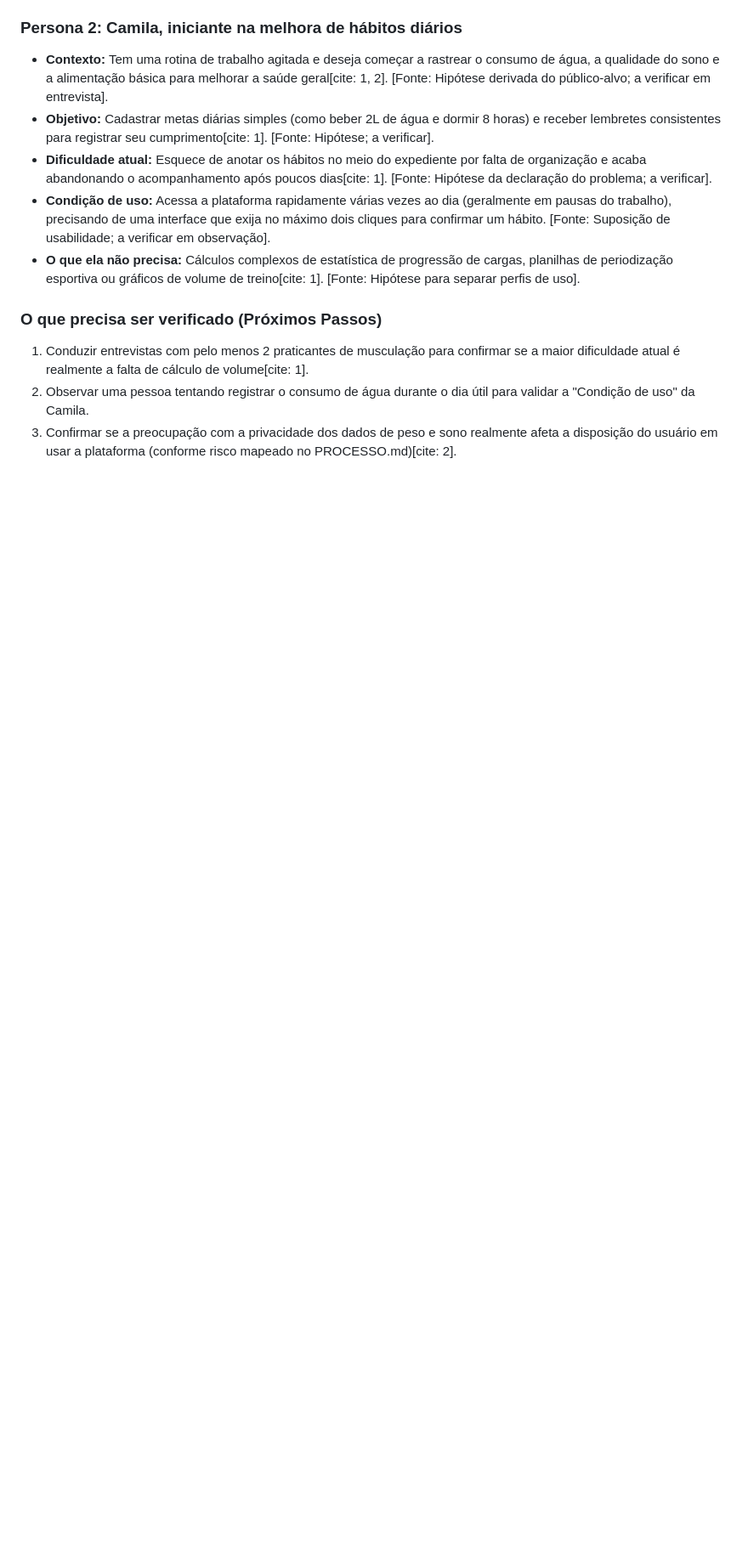
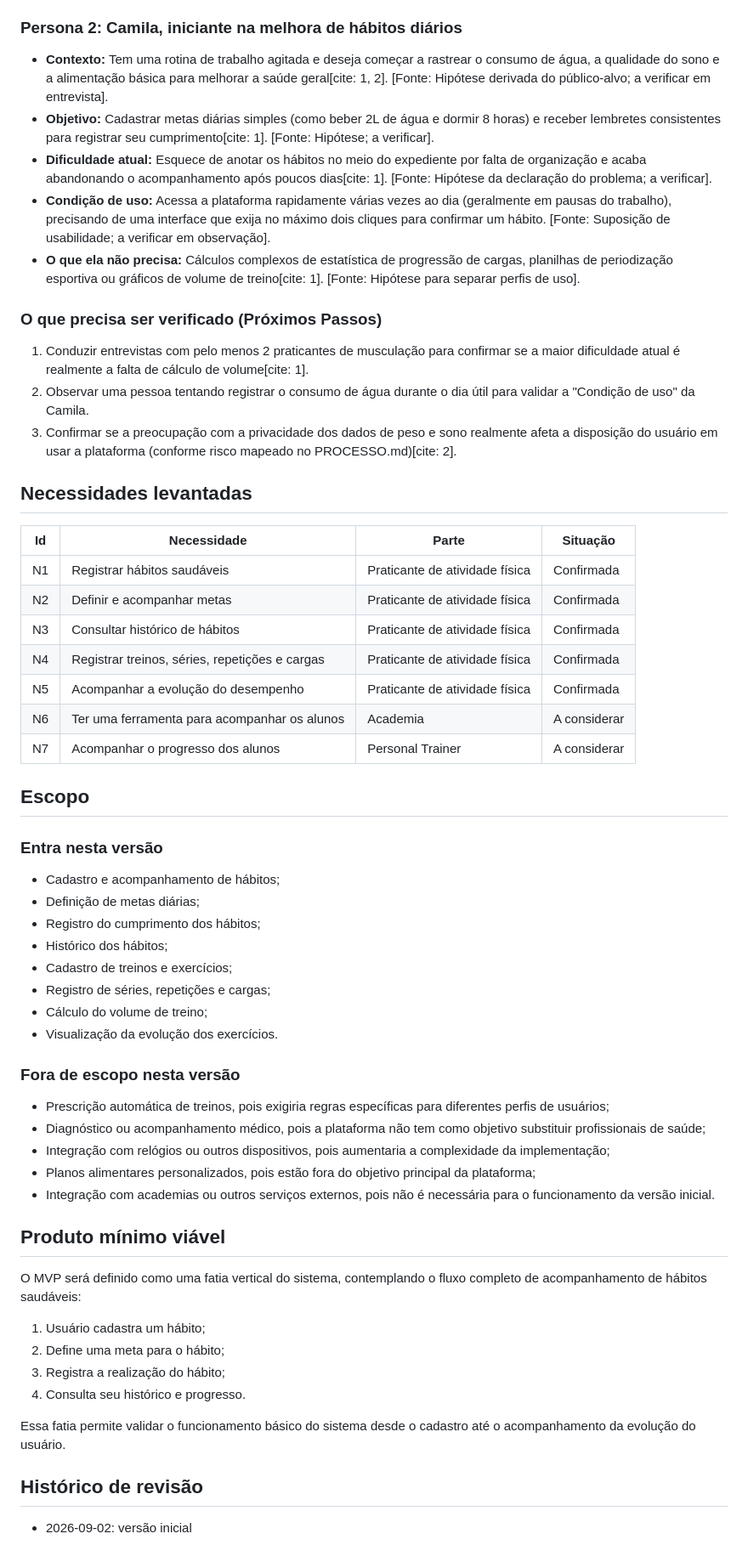
Before and after one commit to luishenriqueanjos/plataforma_saude, a Markdown page: Descoberta.md, the part around one of its changes. Shown at 85% size. GitHub-like rendering; blank space fills up the shorter version.

```diff
--- a/Descoberta.md
+++ b/Descoberta.md
@@ -22,3 +38,51 @@
 1. Conduzir entrevistas com pelo menos 2 praticantes de musculação para confirmar se a maior dificuldade atual é realmente a falta de cálculo de volume[cite: 1].
 2. Observar uma pessoa tentando registrar o consumo de água durante o dia útil para validar a "Condição de uso" da Camila.
 3. Confirmar se a preocupação com a privacidade dos dados de peso e sono realmente afeta a disposição do usuário em usar a plataforma (conforme risco mapeado no PROCESSO.md)[cite: 2].
+
+## Necessidades levantadas
+
+| Id | Necessidade                                    | Parte                         | Situação    |
+| -- | ---------------------------------------------- | ----------------------------- | ----------- |
+| N1 | Registrar hábitos saudáveis                    | Praticante de atividade física| Confirmada  |
+| N2 | Definir e acompanhar metas                     | Praticante de atividade física| Confirmada  |
+| N3 | Consultar histórico de hábitos                 | Praticante de atividade física| Confirmada  |
+| N4 | Registrar treinos, séries, repetições e cargas | Praticante de atividade física| Confirmada  |
+| N5 | Acompanhar a evolução do desempenho            | Praticante de atividade física| Confirmada  |
+| N6 | Ter uma ferramenta para acompanhar os alunos   | Academia                      | A considerar|
+| N7 | Acompanhar o progresso dos alunos              | Personal Trainer              | A considerar|
+
+## Escopo
+
+### Entra nesta versão
+
+* Cadastro e acompanhamento de hábitos;
+* Definição de metas diárias;
+* Registro do cumprimento dos hábitos;
+* Histórico dos hábitos;
+* Cadastro de treinos e exercícios;
+* Registro de séries, repetições e cargas;
+* Cálculo do volume de treino;
+* Visualização da evolução dos exercícios.
+
+### Fora de escopo nesta versão
+
+* Prescrição automática de treinos, pois exigiria regras específicas para diferentes perfis de usuários;
+* Diagnóstico ou acompanhamento médico, pois a plataforma não tem como objetivo substituir profissionais de saúde;
+* Integração com relógios ou outros dispositivos, pois aumentaria a complexidade da implementação;
+* Planos alimentares personalizados, pois estão fora do objetivo principal da plataforma;
+* Integração com academias ou outros serviços externos, pois não é necessária para o funcionamento da versão inicial.
+
+## Produto mínimo viável
+
+O MVP será definido como uma fatia vertical do sistema, contemplando o fluxo completo de acompanhamento de hábitos saudáveis:
+
+1. Usuário cadastra um hábito;
+2. Define uma meta para o hábito;
+3. Registra a realização do hábito;
+4. Consulta seu histórico e progresso.
+
+Essa fatia permite validar o funcionamento básico do sistema desde o cadastro até o acompanhamento da evolução do usuário.
+
+## Histórico de revisão
+
+* 2026-09-02: versão inicial
```
Also changed, not shown: other parts of Descoberta.md (+17 -1 lines).
